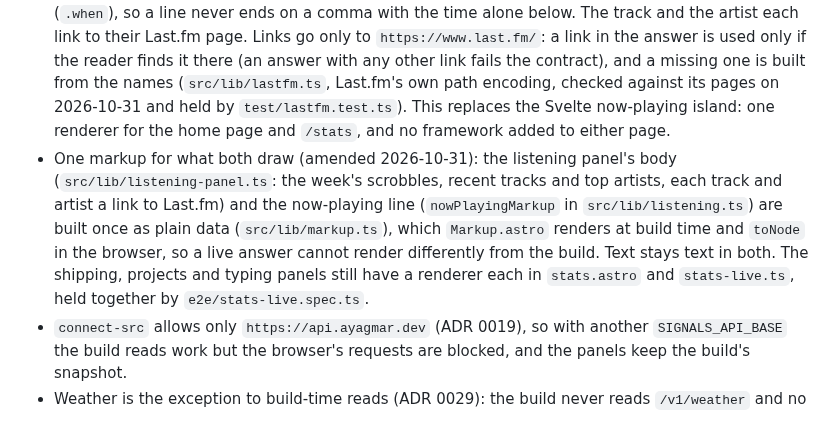
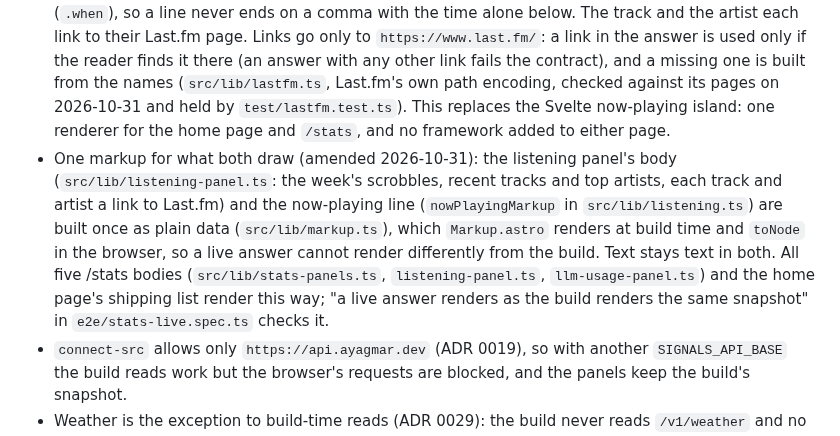
Before and after one commit to ayagmar/ayagmar.dev, a Markdown page: docs/adr/0015-site-data-modes.md, the part around the change. Rendered like a GitHub page.

Commit message:
docs(adr): say every /stats body renders from shared markup

```diff
--- a/docs/adr/0015-site-data-modes.md
+++ b/docs/adr/0015-site-data-modes.md
@@ -17,7 +17,7 @@ The site reads snapshots at build time. Local development and tests must not dep
 - An answer replaces what a panel shows when it is a valid envelope of that source (version 1, a `stale` flag, a `fetchedAt` the contract accepts, calendar-checked, at most 2 minutes ahead of the reader's clock), its data passes the source's browser reader (`src/lib/listening.ts`, `src/lib/stats.ts`, `src/lib/typing.ts`, the contract's rules written out, held to the zod schemas by `test/live.test.ts`), and it is current: not flagged `stale` by signals, within the source's threshold of the reader's clock, and at least as new as what is shown. Anything else leaves the panel as it is, the build's snapshot included: a failed, slow, malformed, never-succeeded, other-source, future, older or stale answer, even a stale one newer than what is shown. The panel then keeps its content and lets the label age. On `/stats` a panel's body is redrawn only for another snapshot than the one it shows (a different `fetchedAt`, the build's at first): an answer ageing or a request failing changes the label, not the body, so a fold the reader opened stays open and a phone does no work for nothing. Every panel's line reads "Updated 3 minutes ago", or "May be out of date: updated 7 hours ago" once what it shows is older than the threshold, and it keeps ageing while the page is open.
 - Times read as a person says them, in the reader's own time zone: "just now", "3 minutes ago", "5 hours ago", "yesterday" (a different calendar date, after 6 hours), "3 days ago", then the date; the `<time>` keeps the instant in `datetime` and the exact local time in `title`, and the page ticks them every minute. Each sits in a box as wide as the longest of these texts, so rewriting it never reflows the page (CLS budget, ADR 0017).
 - Now playing: "Now playing <track> by <artist>" only while Last.fm says so in an answer that still describes now: fresh by `fetchedAt` and the listening threshold (15 minutes), not flagged stale, and brought by the latest request (a failed refresh, or any answer that does not replace what is shown, such as an older or stale one, ends it). Otherwise "Last played <track> by <artist> · <when>": the track Last.fm last saw playing at `fetchedAt`, or the newest scrobble at its `playedAt`. With neither: "Nothing playing right now" while the answer describes now, else "Nothing played lately · checked <when>", so an old empty answer is never an undated claim. The build cannot know, so it always says "Last played". The sentence is a polite live region, announced whole when it changes; the ticking time is outside it, after a dot that wraps with it (`.when`), so a line never ends on a comma with the time alone below. The track and the artist each link to their Last.fm page. Links go only to `https://www.last.fm/`: a link in the answer is used only if the reader finds it there (an answer with any other link fails the contract), and a missing one is built from the names (`src/lib/lastfm.ts`, Last.fm's own path encoding, checked against its pages on 2026-10-31 and held by `test/lastfm.test.ts`). This replaces the Svelte now-playing island: one renderer for the home page and `/stats`, and no framework added to either page.
-- One markup for what both draw (amended 2026-10-31): the listening panel's body (`src/lib/listening-panel.ts`: the week's scrobbles, recent tracks and top artists, each track and artist a link to Last.fm) and the now-playing line (`nowPlayingMarkup` in `src/lib/listening.ts`) are built once as plain data (`src/lib/markup.ts`), which `Markup.astro` renders at build time and `toNode` in the browser, so a live answer cannot render differently from the build. Text stays text in both. The shipping, projects and typing panels still have a renderer each in `stats.astro` and `stats-live.ts`, held together by `e2e/stats-live.spec.ts`.
+- One markup for what both draw (amended 2026-10-31): the listening panel's body (`src/lib/listening-panel.ts`: the week's scrobbles, recent tracks and top artists, each track and artist a link to Last.fm) and the now-playing line (`nowPlayingMarkup` in `src/lib/listening.ts`) are built once as plain data (`src/lib/markup.ts`), which `Markup.astro` renders at build time and `toNode` in the browser, so a live answer cannot render differently from the build. Text stays text in both. All five /stats bodies (`src/lib/stats-panels.ts`, `listening-panel.ts`, `llm-usage-panel.ts`) and the home page's shipping list render this way; "a live answer renders as the build renders the same snapshot" in `e2e/stats-live.spec.ts` checks it.
 - `connect-src` allows only `https://api.ayagmar.dev` (ADR 0019), so with another `SIGNALS_API_BASE` the build reads work but the browser's requests are blocked, and the panels keep the build's snapshot.
 - Weather is the exception to build-time reads (ADR 0029): the build never reads `/v1/weather` and no page renders it, since a condition read at build time would stay on the page until the next merge. In `api` mode the home page's `.scene` carries `data-weather-src="${SIGNALS_API_BASE}/v1/weather"` and the room script reads it in the browser; in `fixtures` mode there is no attribute, no request and no weather, and no sample weather is shown as current.
 - The listening history behind "On this day" is the second exception (ADR 0030): the build never reads `/v1/listening-history`. `/stats` has the block `hidden` in its HTML; in `api` mode it carries `data-history-src` and the page's script shows a snapshot only while its `describedDate` is today's date in Rabat. In `fixtures` mode there is no attribute, no request and no block.
```
